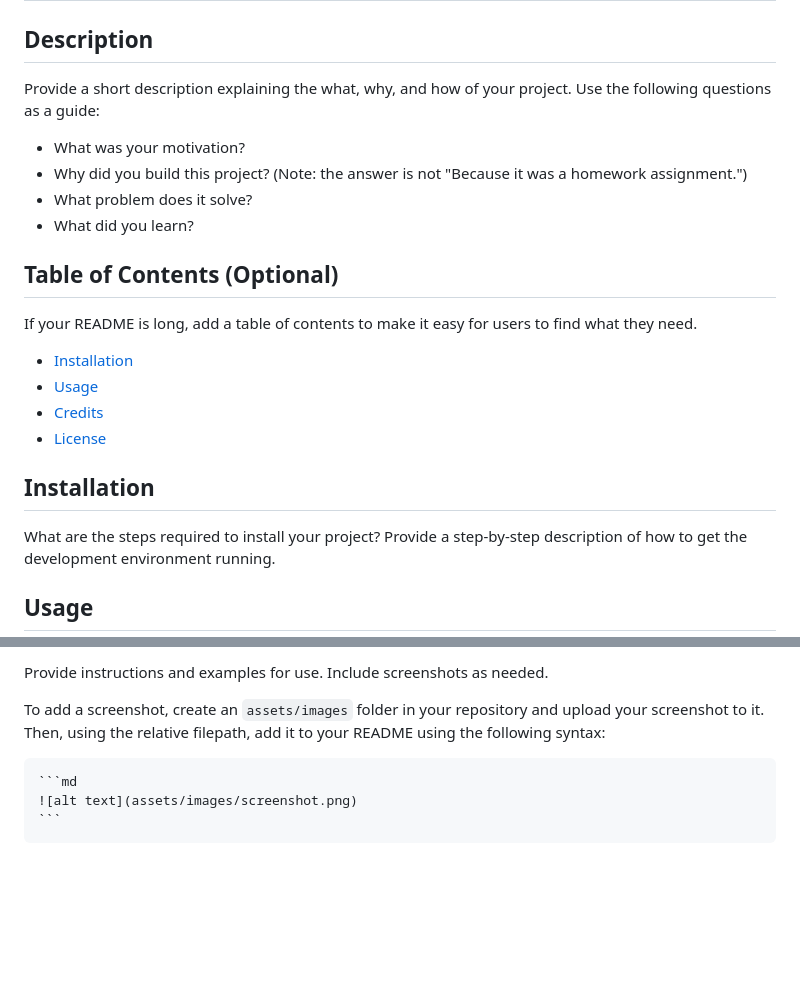
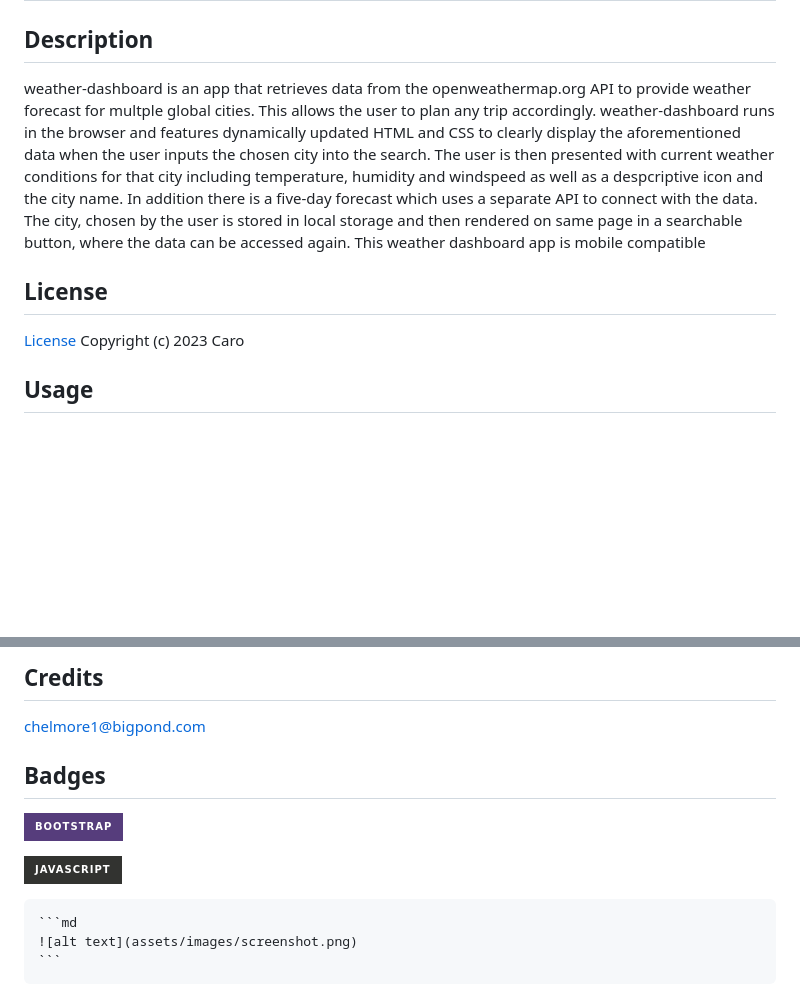
Before and after one commit to HelmOar/weather-dashboard, a Markdown page: README.md, 2 parts joined by grey strips. Drawn GitHub-style; badges without logos; blank space fills up the shorter version.

````diff
--- a/README.md
+++ b/README.md
@@ -3,24 +2,13 @@
 
 ## Description
 
-Provide a short description explaining the what, why, and how of your project. Use the following questions as a guide:
+weather-dashboard is an app that retrieves data from the openweathermap.org API to provide weather forecast for multple global cities. This allows the user to plan any trip accordingly. weather-dashboard runs in the browser and features dynamically updated HTML and CSS to clearly display the aforementioned data when the user inputs the chosen city into the search. The user is then presented with current weather conditions for that city including temperature, humidity and windspeed as well as a despcriptive icon and the city name. In addition there is a five-day forecast which uses a separate API to connect with the data.
+The city, chosen by the user is stored in local storage and then rendered on same page in a searchable button, where the data can be accessed again.
+This weather dashboard app is mobile compatible
 
-- What was your motivation?
-- Why did you build this project? (Note: the answer is not "Because it was a homework assignment.")
-- What problem does it solve?
-- What did you learn?
+## License
 
-## Table of Contents (Optional)
-
-If your README is long, add a table of contents to make it easy for users to find what they need.
-
-- [Installation](#installation)
-- [Usage](#usage)
-- [Credits](#credits)
-- [License](#license)
-
-## Installation
-
-What are the steps required to install your project? Provide a step-by-step description of how to get the development environment running.
+[License](/LICENSE)
+Copyright (c) 2023 Caro
 
 ## Usage
@@ -27,7 +16,14 @@ What are the steps required to install your project? Provide a step-by-step desc
 
-Provide instructions and examples for use. Include screenshots as needed.
+## Credits
 
-To add a screenshot, create an `assets/images` folder in your repository and upload your screenshot to it. Then, using the relative filepath, add it to your README using the following syntax:
+chelmore1@bigpond.com
+
+## Badges
+
+
+![Bootstrap](https://img.shields.io/badge/Bootstrap-563D7C?style=for-the-badge&logo=bootstrap&logoColor=white)
+
+![JavaScript](https://img.shields.io/badge/JavaScript-323330?style=for-the-badge&logo=javascript&logoColor=F7DF1E)
 
     ```md
     ![alt text](assets/images/screenshot.png)
````
Also changed, not shown: other parts of README.md (+1 -1 lines).
